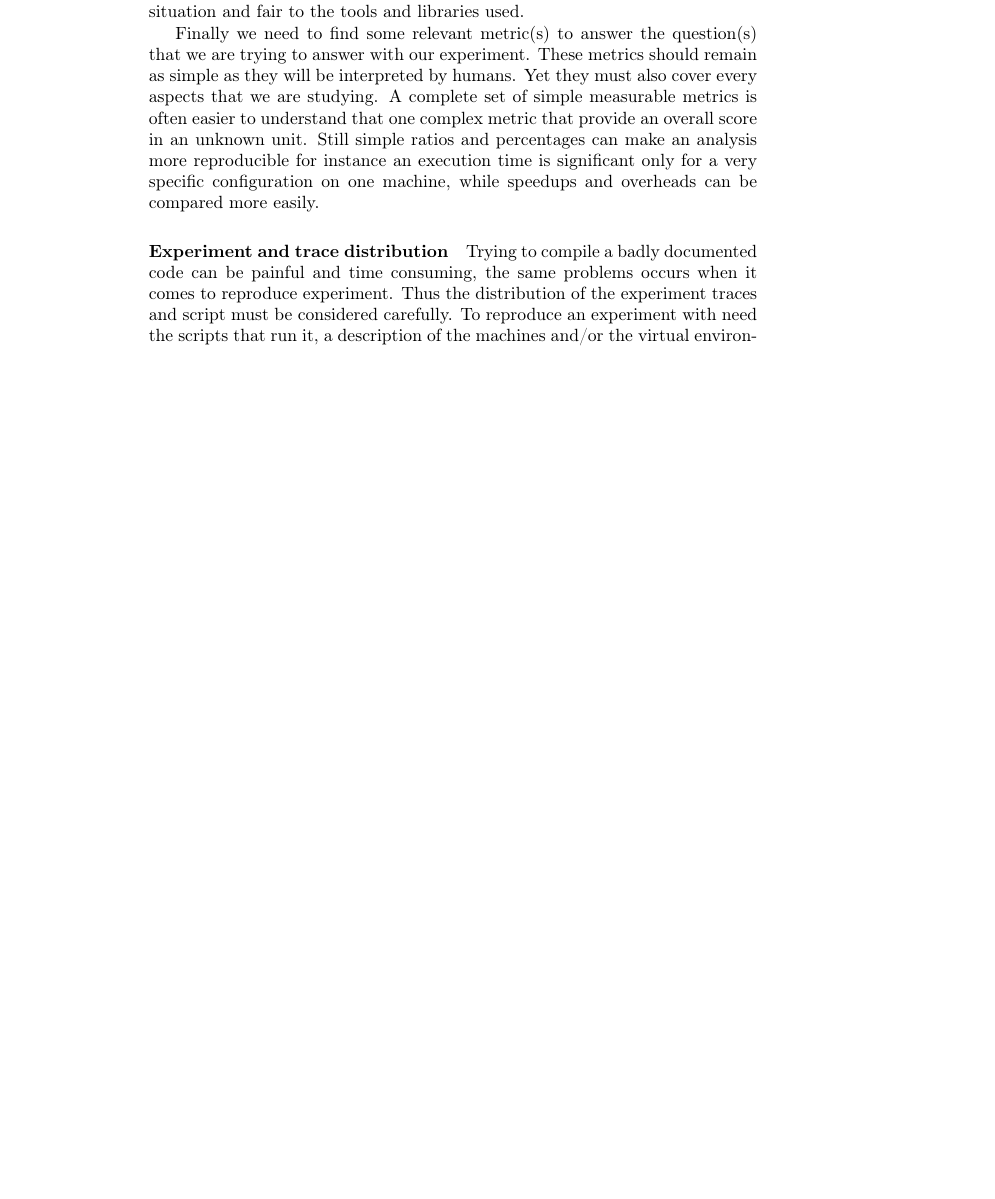
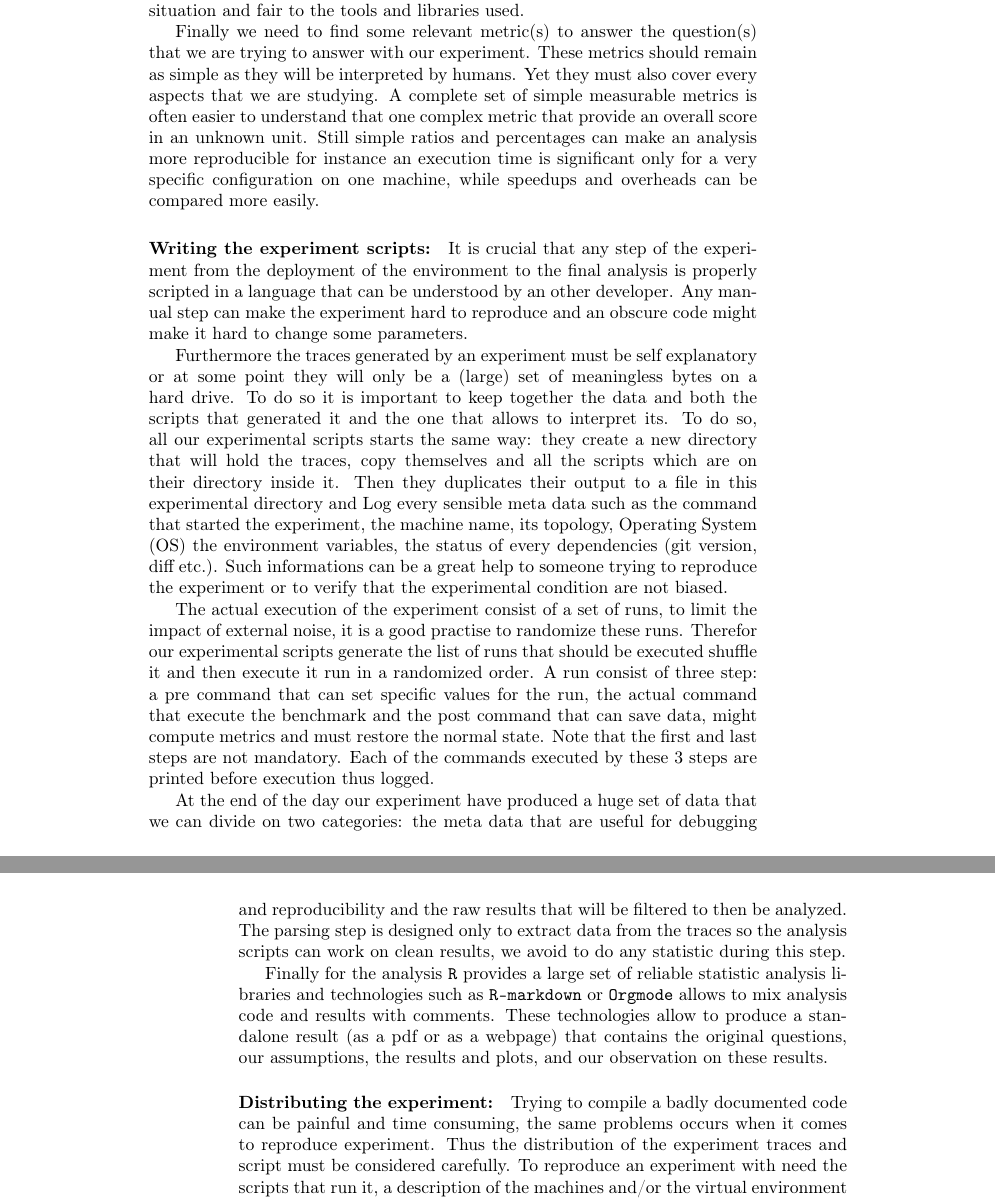
Before and after one commit to dbeniamine/Ph.D_thesis, a LaTeX thesis (thesis.tex, which reads custom/glossary.tex, tex/profiling.tex): part of page 19 of 49 before the commit and two parts of pages 19 and 20 of 49 after it, the two joined at a grey line, cut so that both start at the same text, the shorter picture padded with empty space. Compiled offline with pdfLaTeX.

Commit message:
Methodo first draft

```diff
--- a/custom/glossary.tex
+++ b/custom/glossary.tex
@@ -24,6 +24,8 @@
 
 \newacronym{IBS}{IBS}{Instruction Based Sampling}
 
+\newacronym{OS}{OS}{Operating System}
+
 %
 % Glossary entries (technical words): {{{1
 %
--- a/tex/profiling.tex
+++ b/tex/profiling.tex
@@ -192,7 +191,53 @@ analysis more reproducible for instance an execution time is significant only
 for a very specific configuration on one machine, while speedups and overheads
 can be compared more easily.
 
-\paragraph{Experiment and trace distribution}
+
+\paragraph{Writing the experiment scripts:}
+
+It is crucial that any step of the experiment from the deployment of the
+environment to the final analysis is properly scripted in a language that can
+be understood by an other developer. Any manual step can make the experiment
+hard to reproduce and an obscure code might make it hard to change some
+parameters.
+
+Furthermore the traces generated by an experiment must be self explanatory or
+at some point they will only be a (large) set of meaningless bytes on a hard
+drive. To do so it is important to keep together the data and both the scripts
+that generated it and the one that allows to interpret its. To do so, all our
+experimental scripts starts the same way: they create a new directory that
+will hold the traces, copy themselves and all the scripts which are on their
+directory inside it. Then they duplicates their output to a file in this
+experimental directory and Log every sensible meta data such as the
+command that started the experiment, the machine name, its topology, \gls{OS}
+the environment variables, the status of every dependencies (git version, diff
+etc.). Such informations can be a great help to someone trying to reproduce
+the experiment or to verify that the experimental condition are not biased.
+
+The actual execution of the experiment consist of a set of runs, to limit the
+impact of external noise, it is a good practise to randomize these runs.
+Therefor our experimental scripts generate the list of runs that should be
+executed shuffle it and then execute it run in a randomized order. A run
+consist of three step: a pre command that can set specific values for the run,
+the actual command that execute the benchmark and the post command that can
+save data, might compute metrics and must restore the normal state. Note that
+the first and last steps are not mandatory. Each of the commands executed by
+these 3 steps are printed before execution thus logged.
+
+At the end of the day our experiment have produced a huge set of data that we
+can divide on two categories: the meta data that are useful for debugging and
+reproducibility and the raw results that will be filtered to then be analyzed.
+The parsing step is designed only to extract data from the traces so the
+analysis scripts can work on clean results, we avoid to do any statistic
+during this step.
+
+Finally for the analysis \texttt{R} provides a large set of reliable statistic
+analysis libraries and technologies such as \texttt{R-markdown} or
+\texttt{Orgmode} allows to mix analysis code and results with comments. These
+technologies allow to produce a standalone result (as a pdf or as a webpage)
+that contains the original questions, our assumptions, the results and plots,
+and our observation on these results.
+
+\paragraph{Distributing the experiment:}
 
 Trying to compile a badly documented code can be painful and time consuming,
 the same problems occurs when it comes to reproduce experiment. Thus the
```
Also changed, not shown: tex/profiling.tex (74 more changed lines).
